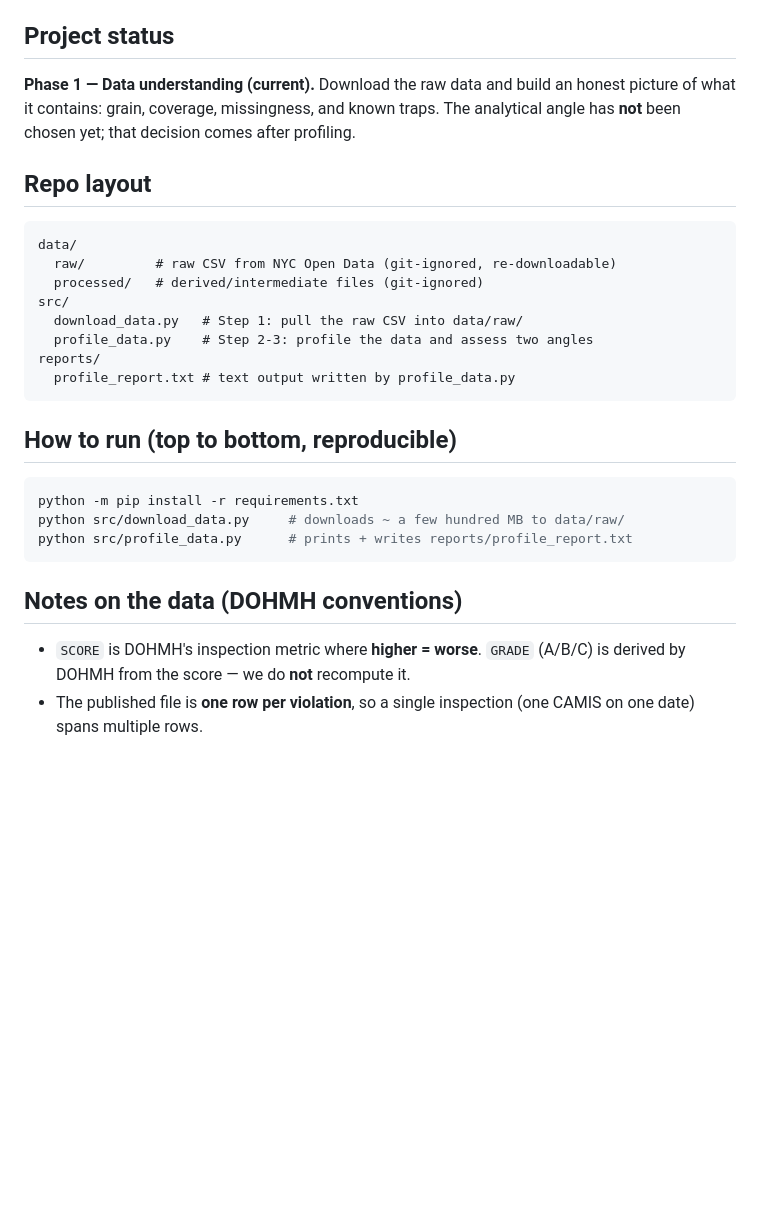
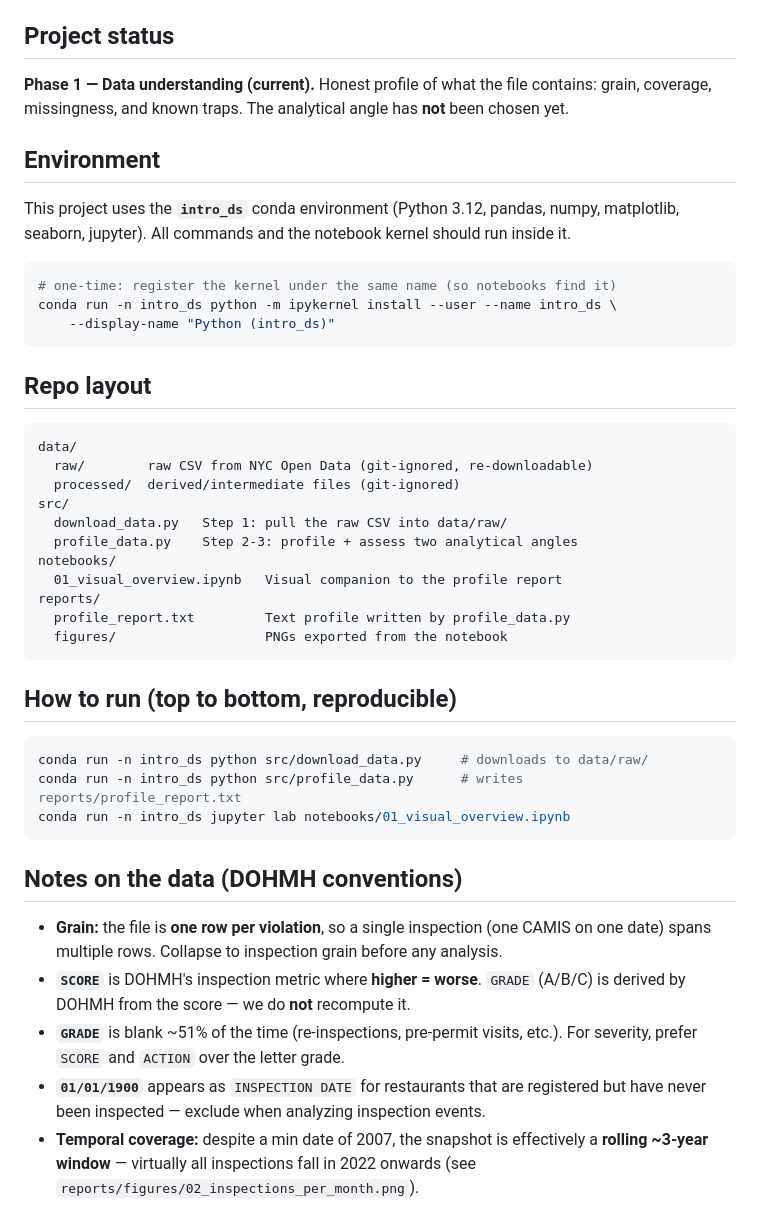
Before and after one commit to f-a-tonmoy/nyc-inspections-case-study, a Markdown page: README.md, the part around the change. GitHub-like rendering; blank space fills up the shorter version.

Commit message:
Add visual overview notebook (intro_ds kernel) and exported figures

````diff
--- a/README.md
+++ b/README.md
@@ -9,35 +9,58 @@ restaurants across neighborhoods** — an oversight / enforcement-equity lens,
 
 ## Project status
 
-**Phase 1 — Data understanding (current).** Download the raw data and build an
-honest picture of what it contains: grain, coverage, missingness, and known
-traps. The analytical angle has **not** been chosen yet; that decision comes
-after profiling.
+**Phase 1 — Data understanding (current).** Honest profile of what the file
+contains: grain, coverage, missingness, and known traps. The analytical angle
+has **not** been chosen yet.
+
+## Environment
+
+This project uses the **`intro_ds`** conda environment (Python 3.12, pandas,
+numpy, matplotlib, seaborn, jupyter). All commands and the notebook kernel
+should run inside it.
+
+```bash
+# one-time: register the kernel under the same name (so notebooks find it)
+conda run -n intro_ds python -m ipykernel install --user --name intro_ds \
+    --display-name "Python (intro_ds)"
+```
 
 ## Repo layout
 
 ```
 data/
-  raw/         # raw CSV from NYC Open Data (git-ignored, re-downloadable)
-  processed/   # derived/intermediate files (git-ignored)
+  raw/        raw CSV from NYC Open Data (git-ignored, re-downloadable)
+  processed/  derived/intermediate files (git-ignored)
 src/
-  download_data.py   # Step 1: pull the raw CSV into data/raw/
-  profile_data.py    # Step 2-3: profile the data and assess two angles
+  download_data.py   Step 1: pull the raw CSV into data/raw/
+  profile_data.py    Step 2-3: profile + assess two analytical angles
+notebooks/
+  01_visual_overview.ipynb   Visual companion to the profile report
 reports/
-  profile_report.txt # text output written by profile_data.py
+  profile_report.txt         Text profile written by profile_data.py
+  figures/                   PNGs exported from the notebook
 ```
 
 ## How to run (top to bottom, reproducible)
 
 ```bash
-python -m pip install -r requirements.txt
-python src/download_data.py     # downloads ~ a few hundred MB to data/raw/
-python src/profile_data.py      # prints + writes reports/profile_report.txt
+conda run -n intro_ds python src/download_data.py     # downloads to data/raw/
+conda run -n intro_ds python src/profile_data.py      # writes reports/profile_report.txt
+conda run -n intro_ds jupyter lab notebooks/01_visual_overview.ipynb
 ```
 
 ## Notes on the data (DOHMH conventions)
 
-- `SCORE` is DOHMH's inspection metric where **higher = worse**. `GRADE`
+- **Grain:** the file is **one row per violation**, so a single inspection
+  (one CAMIS on one date) spans multiple rows. Collapse to inspection grain
+  before any analysis.
+- **`SCORE`** is DOHMH's inspection metric where **higher = worse**. `GRADE`
   (A/B/C) is derived by DOHMH from the score — we do **not** recompute it.
-- The published file is **one row per violation**, so a single inspection
-  (one CAMIS on one date) spans multiple rows.
+- **`GRADE`** is blank ~51% of the time (re-inspections, pre-permit visits,
+  etc.). For severity, prefer `SCORE` and `ACTION` over the letter grade.
+- **`01/01/1900`** appears as `INSPECTION DATE` for restaurants that are
+  registered but have never been inspected — exclude when analyzing inspection
+  events.
+- **Temporal coverage:** despite a min date of 2007, the snapshot is
+  effectively a **rolling ~3-year window** — virtually all inspections fall in
+  2022 onwards (see `reports/figures/02_inspections_per_month.png`).
````
Also changed, not shown: reports/figures/01_boro_two_grains.png (added), reports/figures/02_inspections_per_month.png (added), reports/figures/03_missingness.png (added), reports/figures/04_inspection_types.png (added), reports/figures/05_severity_signals.png (added), reports/figures/06_inspections_per_camis.png (added), 2 other files.
